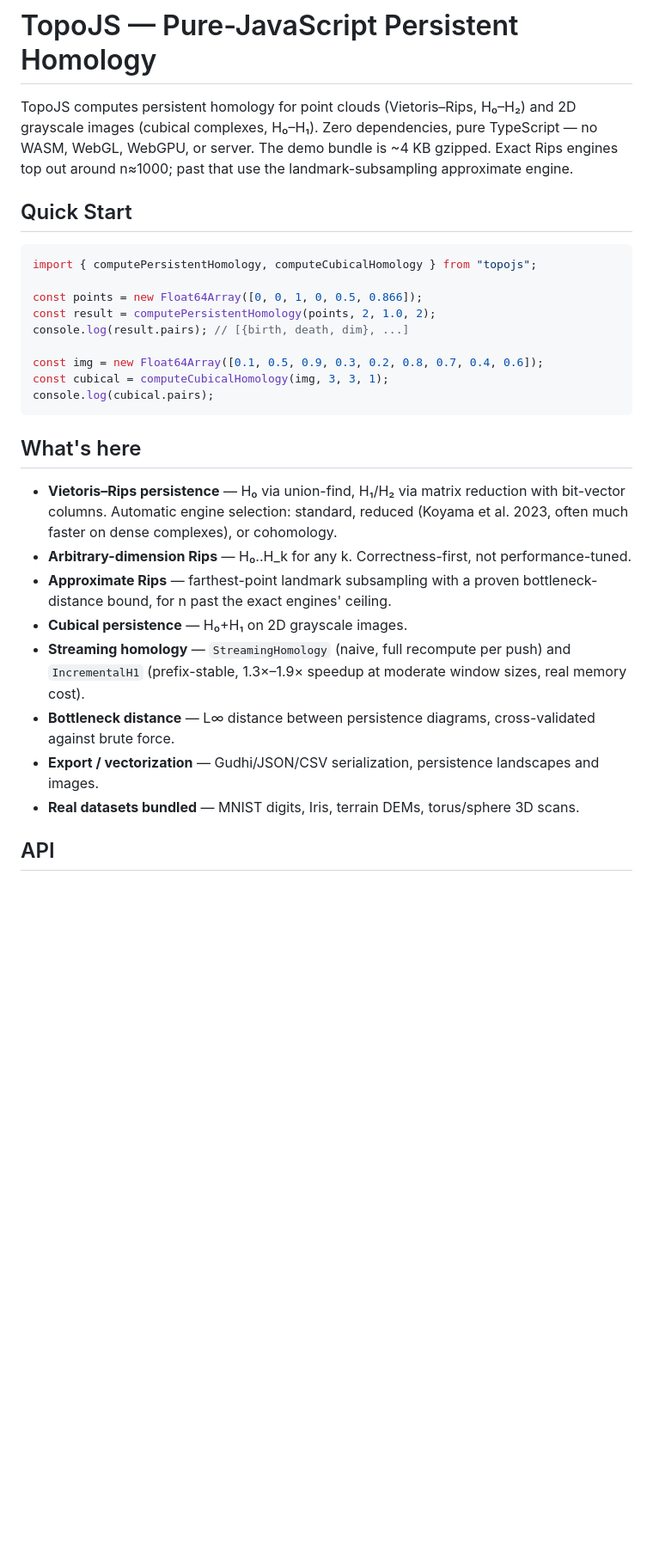
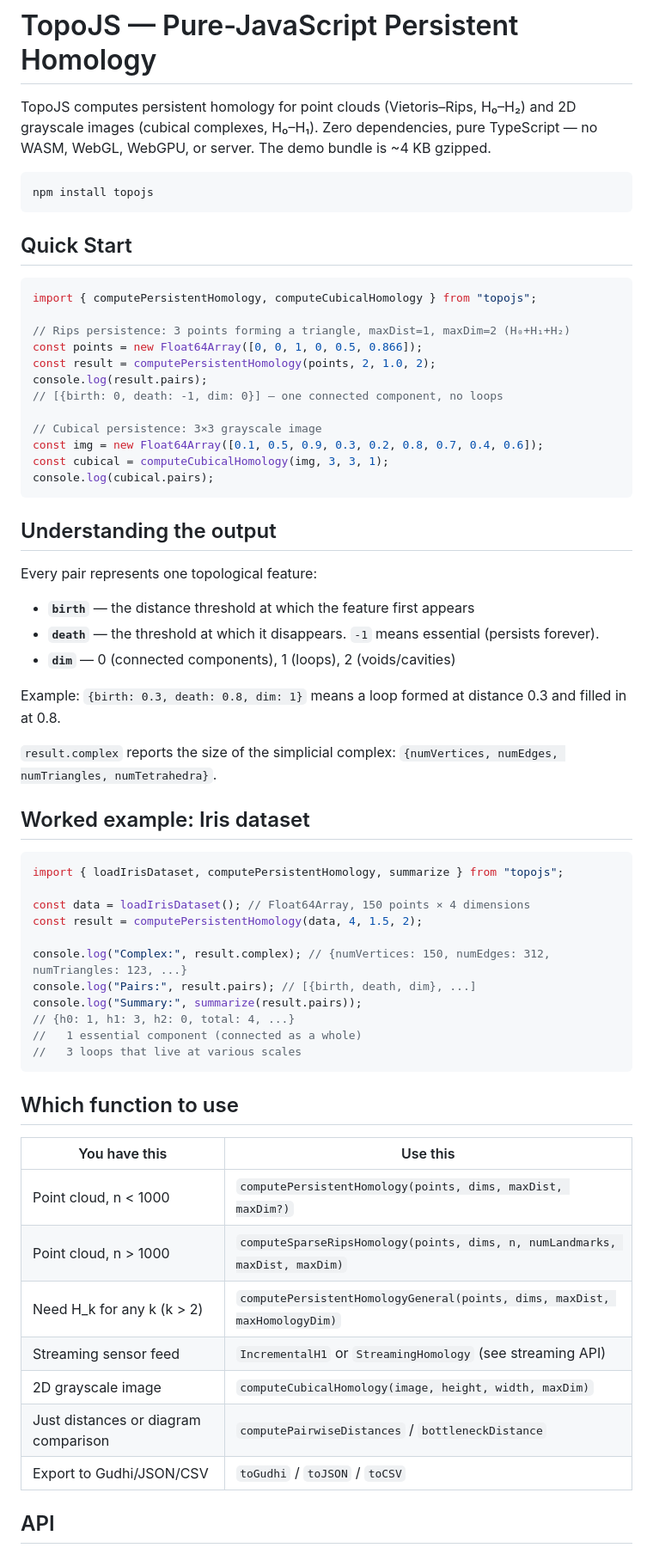
Before and after one commit to mmmmaharshi/topojs, a Markdown page: README.md, the part around one of its changes. Shown at 86% size. Drawn GitHub-style; blank space fills up the shorter version.

Commit message:
Rewrite README: add install, output explanation, worked example, decision table

````diff
--- a/README.md
+++ b/README.md
@@ -1,31 +1,67 @@
 # TopoJS — Pure-JavaScript Persistent Homology
 
-TopoJS computes persistent homology for point clouds (Vietoris–Rips, H₀–H₂) and 2D grayscale images (cubical complexes, H₀–H₁). Zero dependencies, pure TypeScript — no WASM, WebGL, WebGPU, or server. The demo bundle is ~4 KB gzipped. Exact Rips engines top out around n≈1000; past that use the landmark-subsampling approximate engine.
+TopoJS computes persistent homology for point clouds (Vietoris–Rips, H₀–H₂) and 2D grayscale images (cubical complexes, H₀–H₁). Zero dependencies, pure TypeScript — no WASM, WebGL, WebGPU, or server. The demo bundle is ~4 KB gzipped.
+
+```sh
+npm install topojs
+```
 
 ## Quick Start
 
 ```js
 import { computePersistentHomology, computeCubicalHomology } from "topojs";
 
+// Rips persistence: 3 points forming a triangle, maxDist=1, maxDim=2 (H₀+H₁+H₂)
 const points = new Float64Array([0, 0, 1, 0, 0.5, 0.866]);
 const result = computePersistentHomology(points, 2, 1.0, 2);
-console.log(result.pairs); // [{birth, death, dim}, ...]
+console.log(result.pairs);
+// [{birth: 0, death: -1, dim: 0}] — one connected component, no loops
 
+// Cubical persistence: 3×3 grayscale image
 const img = new Float64Array([0.1, 0.5, 0.9, 0.3, 0.2, 0.8, 0.7, 0.4, 0.6]);
 const cubical = computeCubicalHomology(img, 3, 3, 1);
 console.log(cubical.pairs);
 ```
 
-## What's here
+## Understanding the output
 
-- **Vietoris–Rips persistence** — H₀ via union-find, H₁/H₂ via matrix reduction with bit-vector columns. Automatic engine selection: standard, reduced (Koyama et al. 2023, often much faster on dense complexes), or cohomology.
-- **Arbitrary-dimension Rips** — H₀..H_k for any k. Correctness-first, not performance-tuned.
-- **Approximate Rips** — farthest-point landmark subsampling with a proven bottleneck-distance bound, for n past the exact engines' ceiling.
-- **Cubical persistence** — H₀+H₁ on 2D grayscale images.
-- **Streaming homology** — `StreamingHomology` (naive, full recompute per push) and `IncrementalH1` (prefix-stable, 1.3×–1.9× speedup at moderate window sizes, real memory cost).
-- **Bottleneck distance** — L∞ distance between persistence diagrams, cross-validated against brute force.
-- **Export / vectorization** — Gudhi/JSON/CSV serialization, persistence landscapes and images.
-- **Real datasets bundled** — MNIST digits, Iris, terrain DEMs, torus/sphere 3D scans.
+Every pair represents one topological feature:
+
+- **`birth`** — the distance threshold at which the feature first appears
+- **`death`** — the threshold at which it disappears. `-1` means essential (persists forever).
+- **`dim`** — 0 (connected components), 1 (loops), 2 (voids/cavities)
+
+Example: `{birth: 0.3, death: 0.8, dim: 1}` means a loop formed at distance 0.3 and filled in at 0.8.
+
+`result.complex` reports the size of the simplicial complex: `{numVertices, numEdges, numTriangles, numTetrahedra}`.
+
+## Worked example: Iris dataset
+
+```js
+import { loadIrisDataset, computePersistentHomology, summarize } from "topojs";
+
+const data = loadIrisDataset(); // Float64Array, 150 points × 4 dimensions
+const result = computePersistentHomology(data, 4, 1.5, 2);
+
+console.log("Complex:", result.complex); // {numVertices: 150, numEdges: 312, numTriangles: 123, ...}
+console.log("Pairs:", result.pairs); // [{birth, death, dim}, ...]
+console.log("Summary:", summarize(result.pairs));
+// {h0: 1, h1: 3, h2: 0, total: 4, ...}
+//   1 essential component (connected as a whole)
+//   3 loops that live at various scales
+```
+
+## Which function to use
+
+| You have this | Use this |
+| --- | --- |
+| Point cloud, n < 1000 | `computePersistentHomology(points, dims, maxDist, maxDim?)` |
+| Point cloud, n > 1000 | `computeSparseRipsHomology(points, dims, n, numLandmarks, maxDist, maxDim)` |
+| Need H_k for any k (k > 2) | `computePersistentHomologyGeneral(points, dims, maxDist, maxHomologyDim)` |
+| Streaming sensor feed | `IncrementalH1` or `StreamingHomology` (see streaming API) |
+| 2D grayscale image | `computeCubicalHomology(image, height, width, maxDim)` |
+| Just distances or diagram comparison | `computePairwiseDistances` / `bottleneckDistance` |
+| Export to Gudhi/JSON/CSV | `toGudhi` / `toJSON` / `toCSV` |
 
 ## API
 
````
Also changed, not shown: other parts of README.md (+19 -19 lines).
